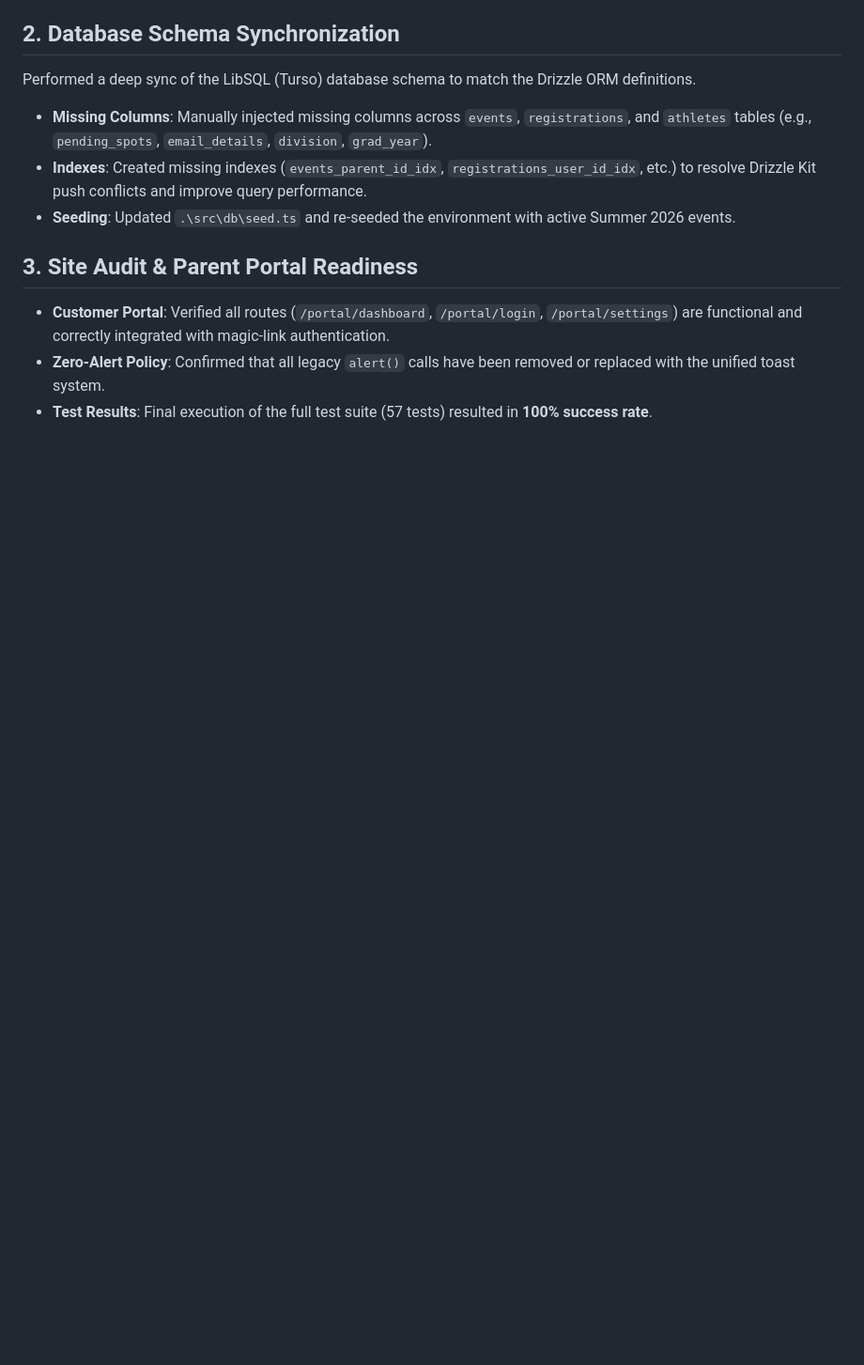
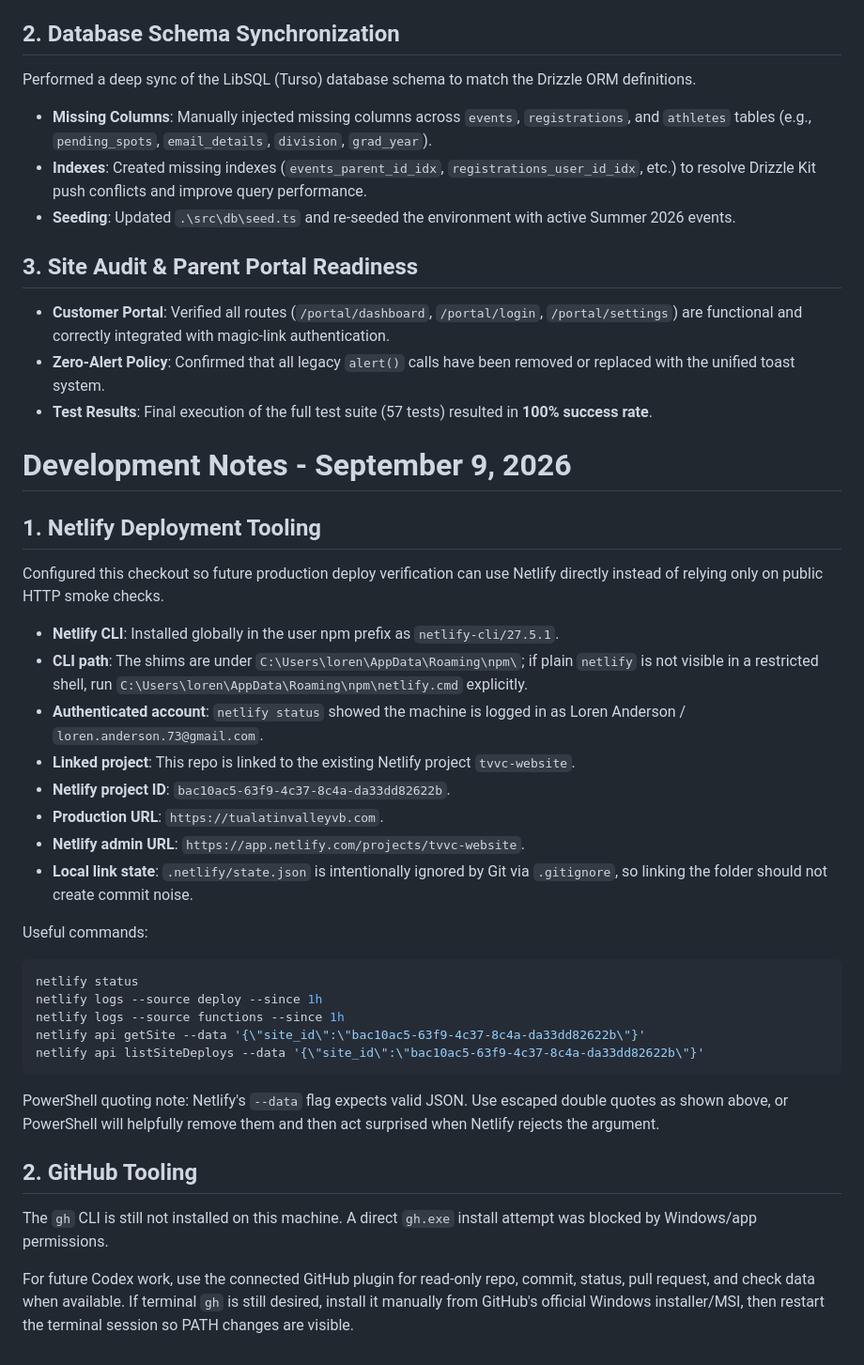
Before and after one commit to revenant-73/tvvc-website, a Markdown page: docs/DEVELOPMENT_NOTES.md, the part around the change. Shown at 94% size. Rendered like a GitHub page; blank space fills up the shorter version.

Commit message:
docs: document deployment tooling setup

````diff
--- a/docs/DEVELOPMENT_NOTES.md
+++ b/docs/DEVELOPMENT_NOTES.md
@@ -78,3 +78,34 @@ Performed a deep sync of the LibSQL (Turso) database schema to match the Drizzle
 - **Customer Portal**: Verified all routes (`/portal/dashboard`, `/portal/login`, `/portal/settings`) are functional and correctly integrated with magic-link authentication.
 - **Zero-Alert Policy**: Confirmed that all legacy `alert()` calls have been removed or replaced with the unified toast system.
 - **Test Results**: Final execution of the full test suite (57 tests) resulted in **100% success rate**.
+
+# Development Notes - September 9, 2026
+
+## 1. Netlify Deployment Tooling
+Configured this checkout so future production deploy verification can use Netlify directly instead of relying only on public HTTP smoke checks.
+
+- **Netlify CLI**: Installed globally in the user npm prefix as `netlify-cli/27.5.1`.
+- **CLI path**: The shims are under `C:\Users\loren\AppData\Roaming\npm\`; if plain `netlify` is not visible in a restricted shell, run `C:\Users\loren\AppData\Roaming\npm\netlify.cmd` explicitly.
+- **Authenticated account**: `netlify status` showed the machine is logged in as Loren Anderson / `loren.anderson.73@gmail.com`.
+- **Linked project**: This repo is linked to the existing Netlify project `tvvc-website`.
+- **Netlify project ID**: `bac10ac5-63f9-4c37-8c4a-da33dd82622b`.
+- **Production URL**: `https://tualatinvalleyvb.com`.
+- **Netlify admin URL**: `https://app.netlify.com/projects/tvvc-website`.
+- **Local link state**: `.netlify/state.json` is intentionally ignored by Git via `.gitignore`, so linking the folder should not create commit noise.
+
+Useful commands:
+
+```powershell
+netlify status
+netlify logs --source deploy --since 1h
+netlify logs --source functions --since 1h
+netlify api getSite --data '{\"site_id\":\"bac10ac5-63f9-4c37-8c4a-da33dd82622b\"}'
+netlify api listSiteDeploys --data '{\"site_id\":\"bac10ac5-63f9-4c37-8c4a-da33dd82622b\"}'
+```
+
+PowerShell quoting note: Netlify's `--data` flag expects valid JSON. Use escaped double quotes as shown above, or PowerShell will helpfully remove them and then act surprised when Netlify rejects the argument.
+
+## 2. GitHub Tooling
+The `gh` CLI is still not installed on this machine. A direct `gh.exe` install attempt was blocked by Windows/app permissions.
+
+For future Codex work, use the connected GitHub plugin for read-only repo, commit, status, pull request, and check data when available. If terminal `gh` is still desired, install it manually from GitHub's official Windows installer/MSI, then restart the terminal session so PATH changes are visible.
````
